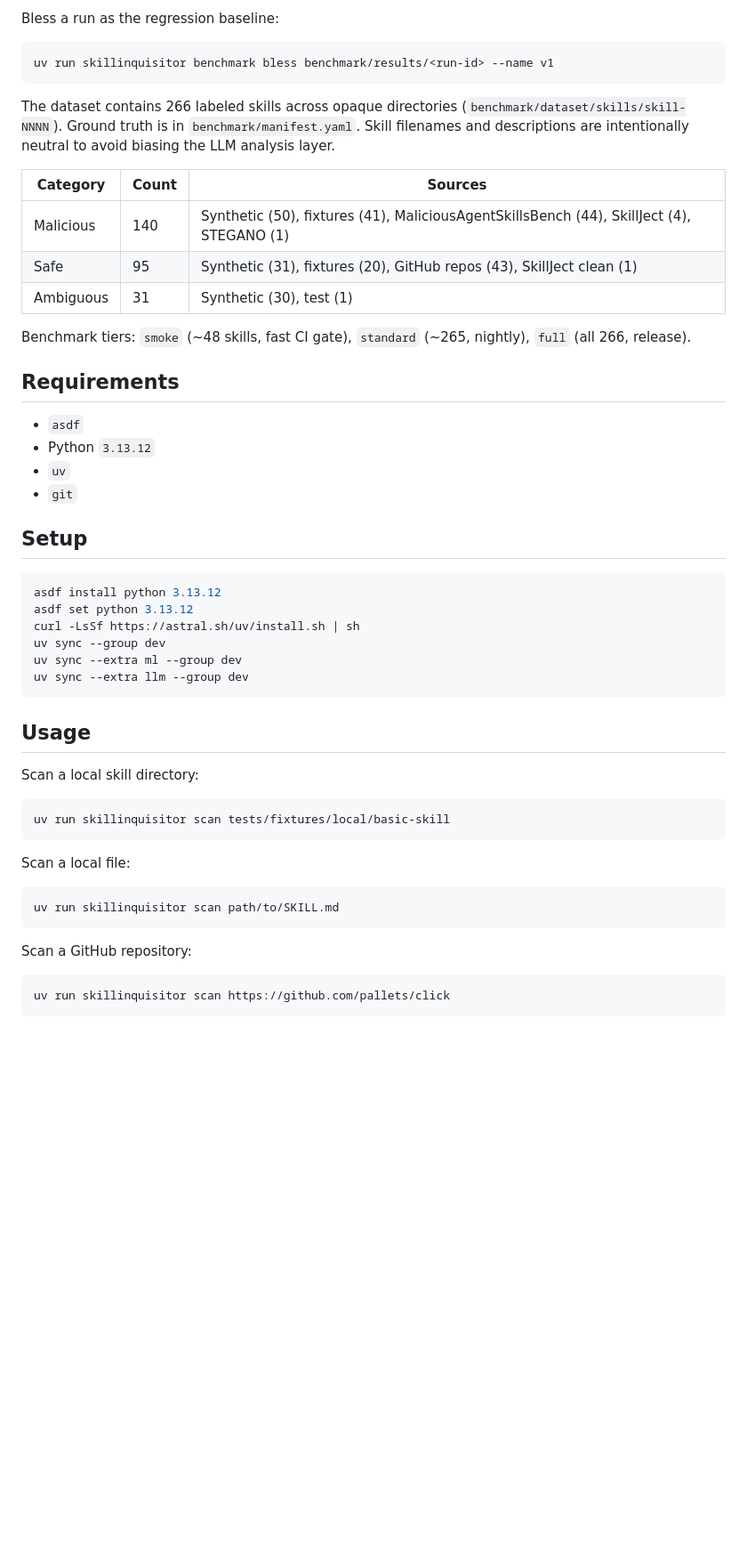
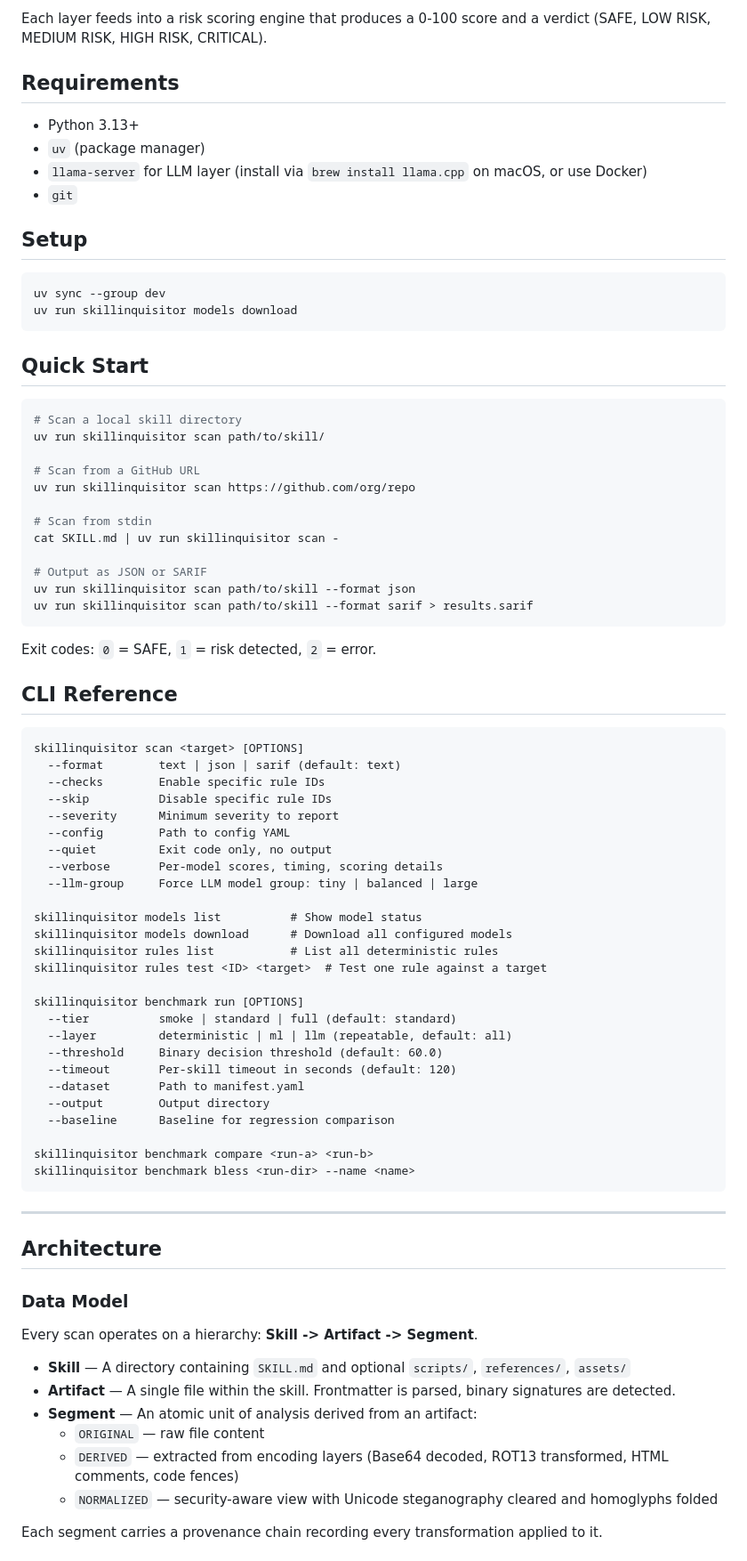
Before and after one commit to peterkarman1/SkillInquisitor, a Markdown page: README.md, the part around one of its changes. Shown at 89% size. GitHub-like rendering; blank space fills up the shorter version.

````diff
--- a/README.md
+++ b/README.md
@@ -50,52 +13,83 @@ uv run skillinquisitor benchmark compare benchmark/results/run-a/summary.json be
-Bless a run as the regression baseline:
-
-```bash
-uv run skillinquisitor benchmark bless benchmark/results/<run-id> --name v1
-```
-
-The dataset contains 266 labeled skills across opaque directories (`benchmark/dataset/skills/skill-NNNN`). Ground truth is in `benchmark/manifest.yaml`. Skill filenames and descriptions are intentionally neutral to avoid biasing the LLM analysis layer.
-
-| Category | Count | Sources |
-|----------|-------|---------|
-| Malicious | 140 | Synthetic (50), fixtures (41), MaliciousAgentSkillsBench (44), SkillJect (4), STEGANO (1) |
-| Safe | 95 | Synthetic (31), fixtures (20), GitHub repos (43), SkillJect clean (1) |
-| Ambiguous | 31 | Synthetic (30), test (1) |
-
-Benchmark tiers: `smoke` (~48 skills, fast CI gate), `standard` (~265, nightly), `full` (all 266, release).
+Each layer feeds into a risk scoring engine that produces a 0-100 score and a verdict (SAFE, LOW RISK, MEDIUM RISK, HIGH RISK, CRITICAL).
 
 ## Requirements
 
-- `asdf`
-- Python `3.13.12`
-- `uv`
+- Python 3.13+
+- `uv` (package manager)
+- `llama-server` for LLM layer (install via `brew install llama.cpp` on macOS, or use Docker)
 - `git`
 
 ## Setup
 
 ```bash
-asdf install python 3.13.12
-asdf set python 3.13.12
-curl -LsSf https://astral.sh/uv/install.sh | sh
 uv sync --group dev
-uv sync --extra ml --group dev
-uv sync --extra llm --group dev
+uv run skillinquisitor models download
 ```
 
-## Usage
-
-Scan a local skill directory:
+## Quick Start
 
 ```bash
-uv run skillinquisitor scan tests/fixtures/local/basic-skill
+# Scan a local skill directory
+uv run skillinquisitor scan path/to/skill/
+
+# Scan from a GitHub URL
+uv run skillinquisitor scan https://github.com/org/repo
+
+# Scan from stdin
+cat SKILL.md | uv run skillinquisitor scan -
+
+# Output as JSON or SARIF
+uv run skillinquisitor scan path/to/skill --format json
+uv run skillinquisitor scan path/to/skill --format sarif > results.sarif
 ```
 
-Scan a local file:
+Exit codes: `0` = SAFE, `1` = risk detected, `2` = error.
 
-```bash
-uv run skillinquisitor scan path/to/SKILL.md
+## CLI Reference
+
+```
+skillinquisitor scan <target> [OPTIONS]
+  --format        text | json | sarif (default: text)
+  --checks        Enable specific rule IDs
+  --skip          Disable specific rule IDs
+  --severity      Minimum severity to report
+  --config        Path to config YAML
+  --quiet         Exit code only, no output
+  --verbose       Per-model scores, timing, scoring details
+  --llm-group     Force LLM model group: tiny | balanced | large
+
+skillinquisitor models list          # Show model status
+skillinquisitor models download      # Download all configured models
+skillinquisitor rules list           # List all deterministic rules
+skillinquisitor rules test <ID> <target>  # Test one rule against a target
+
+skillinquisitor benchmark run [OPTIONS]
+  --tier          smoke | standard | full (default: standard)
+  --layer         deterministic | ml | llm (repeatable, default: all)
+  --threshold     Binary decision threshold (default: 60.0)
+  --timeout       Per-skill timeout in seconds (default: 120)
+  --dataset       Path to manifest.yaml
+  --output        Output directory
+  --baseline      Baseline for regression comparison
+
+skillinquisitor benchmark compare <run-a> <run-b>
+skillinquisitor benchmark bless <run-dir> --name <name>
 ```
 
-Scan a GitHub repository:
+---
 
-```bash
-uv run skillinquisitor scan https://github.com/pallets/click
+## Architecture
+
+### Data Model
+
+Every scan operates on a hierarchy: **Skill -> Artifact -> Segment**.
+
+- **Skill** — A directory containing `SKILL.md` and optional `scripts/`, `references/`, `assets/`
+- **Artifact** — A single file within the skill. Frontmatter is parsed, binary signatures are detected.
+- **Segment** — An atomic unit of analysis derived from an artifact:
+  - `ORIGINAL` — raw file content
+  - `DERIVED` — extracted from encoding layers (Base64 decoded, ROT13 transformed, HTML comments, code fences)
+  - `NORMALIZED` — security-aware view with Unicode steganography cleared and homoglyphs folded
+
+Each segment carries a provenance chain recording every transformation applied to it.
+
````
Also changed, not shown: other parts of README.md (+309 -173 lines).
